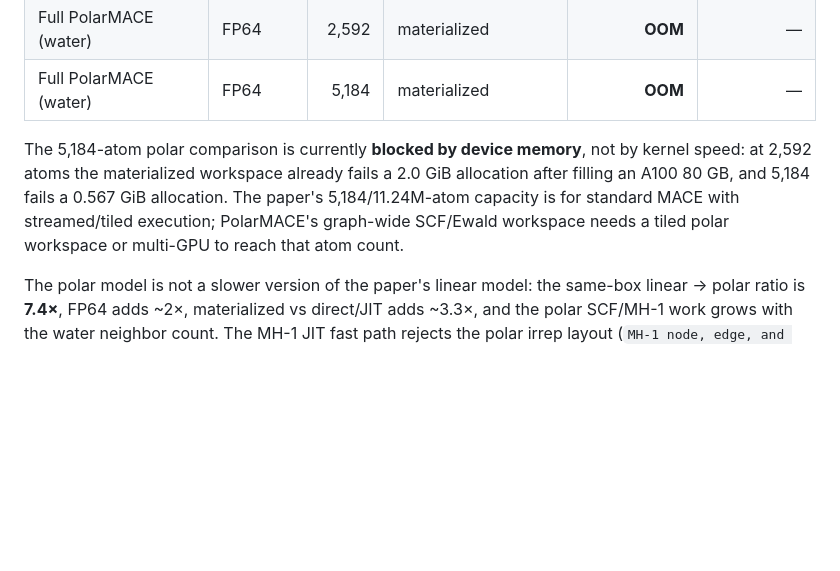
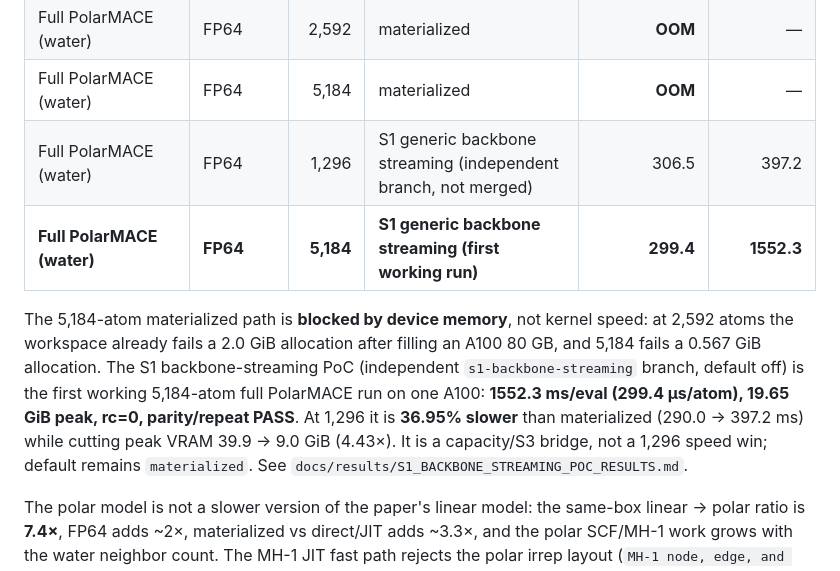
Before and after one commit to Yong-Q/symmetrix-polar, a Markdown page: README.md, the part around the change. Rendered like a GitHub page; blank space fills up the shorter version.

```diff
--- a/README.md
+++ b/README.md
@@ -335,13 +335,19 @@ with the buggy kernel.
 | **Full PolarMACE (water)** | **FP64** | **1,296** | **materialized + cache + team cutoff** | **462.4** | **599.77** |
 | Full PolarMACE (water) | FP64 | 2,592 | materialized | **OOM** | — |
 | Full PolarMACE (water) | FP64 | 5,184 | materialized | **OOM** | — |
+| Full PolarMACE (water) | FP64 | 1,296 | S1 generic backbone streaming (independent branch, not merged) | 306.5 | 397.2 |
+| **Full PolarMACE (water)** | **FP64** | **5,184** | **S1 generic backbone streaming (first working run)** | **299.4** | **1552.3** |
 
-The 5,184-atom polar comparison is currently **blocked by device memory**, not
-by kernel speed: at 2,592 atoms the materialized workspace already fails a
-2.0 GiB allocation after filling an A100 80 GB, and 5,184 fails a 0.567 GiB
-allocation. The paper's 5,184/11.24M-atom capacity is for standard MACE with
-streamed/tiled execution; PolarMACE's graph-wide SCF/Ewald workspace needs a
-tiled polar workspace or multi-GPU to reach that atom count.
+The 5,184-atom materialized path is **blocked by device memory**, not kernel
+speed: at 2,592 atoms the workspace already fails a 2.0 GiB allocation after
+filling an A100 80 GB, and 5,184 fails a 0.567 GiB allocation. The S1
+backbone-streaming PoC (independent `s1-backbone-streaming` branch, default
+off) is the first working 5,184-atom full PolarMACE run on one A100:
+**1552.3 ms/eval (299.4 µs/atom), 19.65 GiB peak, rc=0, parity/repeat PASS**.
+At 1,296 it is **36.95% slower** than materialized (290.0 → 397.2 ms) while
+cutting peak VRAM 39.9 → 9.0 GiB (4.43×). It is a capacity/S3 bridge, not a
+1,296 speed win; default remains `materialized`.
+See `docs/results/S1_BACKBONE_STREAMING_POC_RESULTS.md`.
 
 The polar model is not a slower version of the paper's linear model: the
 same-box linear → polar ratio is **7.4×**, FP64 adds ~2×, materialized vs
```
Also changed, not shown: docs/design/PLAN_A_2026-10-21.md (+22 -1 lines), docs/results/S1_BACKBONE_STREAMING_POC_RESULTS.md (added, +308 -0 lines), docs/figures/s1/s1_backbone_streaming.png (added).
